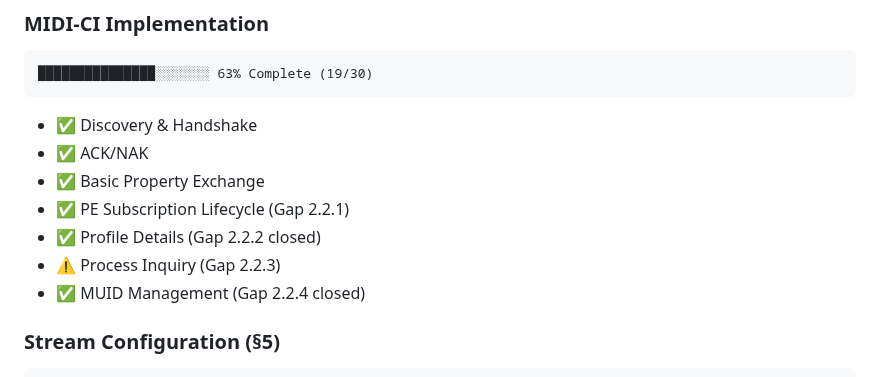
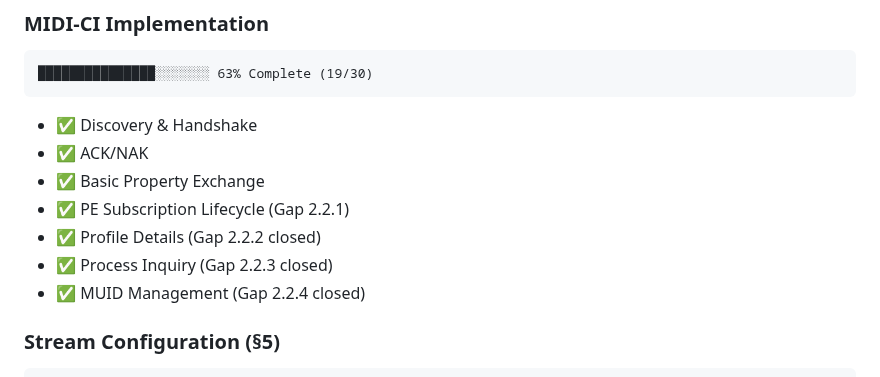
Before and after one commit to Fountain-Coach/midi2, a Markdown page: docs/spec-compliance-dashboard.md, the part around one of its changes. Rendered like a GitHub page.

Commit message:
docs: mark process inquiry gap closed

```diff
--- a/docs/spec-compliance-dashboard.md
+++ b/docs/spec-compliance-dashboard.md
@@ -45,7 +45,7 @@
 - ✅ Basic Property Exchange
 - ✅ PE Subscription Lifecycle (Gap 2.2.1)
 - ✅ Profile Details (Gap 2.2.2 closed)
-- ⚠️ Process Inquiry (Gap 2.2.3)
+- ✅ Process Inquiry (Gap 2.2.3 closed)
 - ✅ MUID Management (Gap 2.2.4 closed)
 
 ### Stream Configuration (§5)
```
Also changed, not shown: other parts of docs/spec-compliance-dashboard.md (+2 -2 lines).
